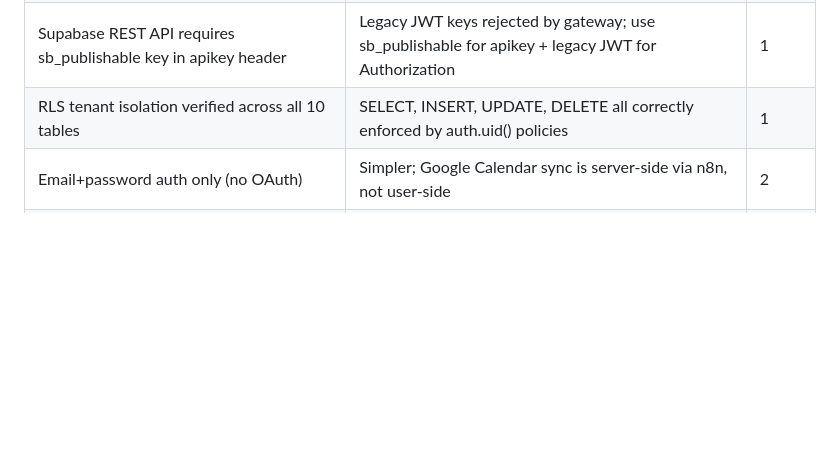
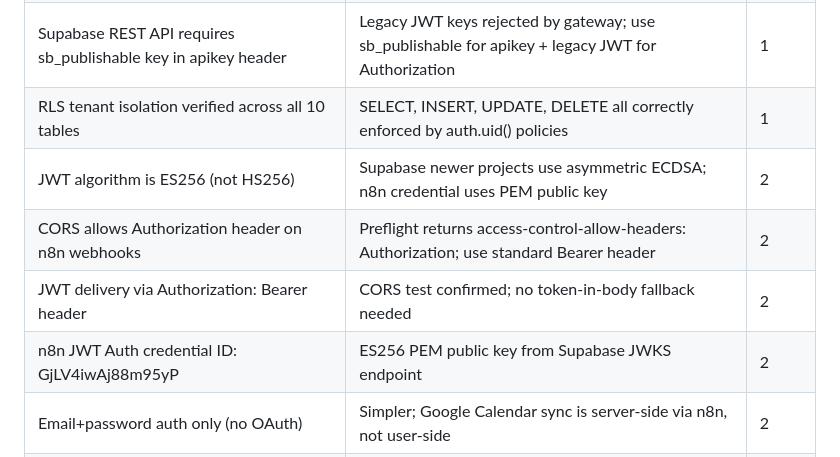
Before and after one commit to anygee133-arch/eluxr-v3, a Markdown page: .planning/STATE.md, the part around one of its changes. Drawn GitHub-style; blank space fills up the shorter version.

```diff
--- a/.planning/STATE.md
+++ b/.planning/STATE.md
@@ -53,6 +53,10 @@ Overall: 3/50 requirements complete (6%)
 | Supabase replaces Google Sheets entirely | Multi-tenant SaaS needs proper DB + RLS + auth -- Sheets cannot scale | 1 |
 | Supabase REST API requires sb_publishable key in apikey header | Legacy JWT keys rejected by gateway; use sb_publishable for apikey + legacy JWT for Authorization | 1 |
 | RLS tenant isolation verified across all 10 tables | SELECT, INSERT, UPDATE, DELETE all correctly enforced by auth.uid() policies | 1 |
+| JWT algorithm is ES256 (not HS256) | Supabase newer projects use asymmetric ECDSA; n8n credential uses PEM public key | 2 |
+| CORS allows Authorization header on n8n webhooks | Preflight returns access-control-allow-headers: Authorization; use standard Bearer header | 2 |
+| JWT delivery via Authorization: Bearer header | CORS test confirmed; no token-in-body fallback needed | 2 |
+| n8n JWT Auth credential ID: GjLV4iwAj88m95yP | ES256 PEM public key from Supabase JWKS endpoint | 2 |
 | Email+password auth only (no OAuth) | Simpler; Google Calendar sync is server-side via n8n, not user-side | 2 |
 | Async job pattern for all long-running ops | Prevents n8n execution timeouts; enables real progress tracking | 4 |
 | Frontend migration is atomic, not incremental | Prevents state desync between localStorage/Sheets and Supabase | 5 |
```
Also changed, not shown: other parts of .planning/STATE.md (+17 -17 lines), 1 other file.
